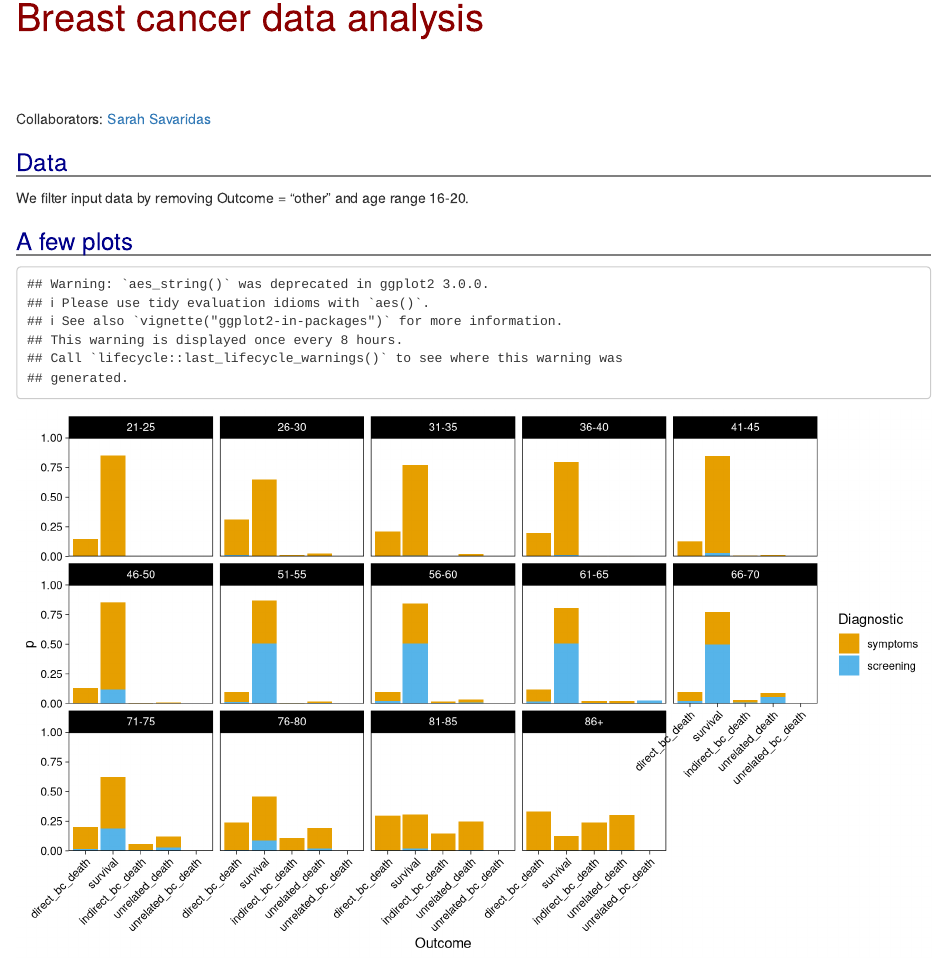
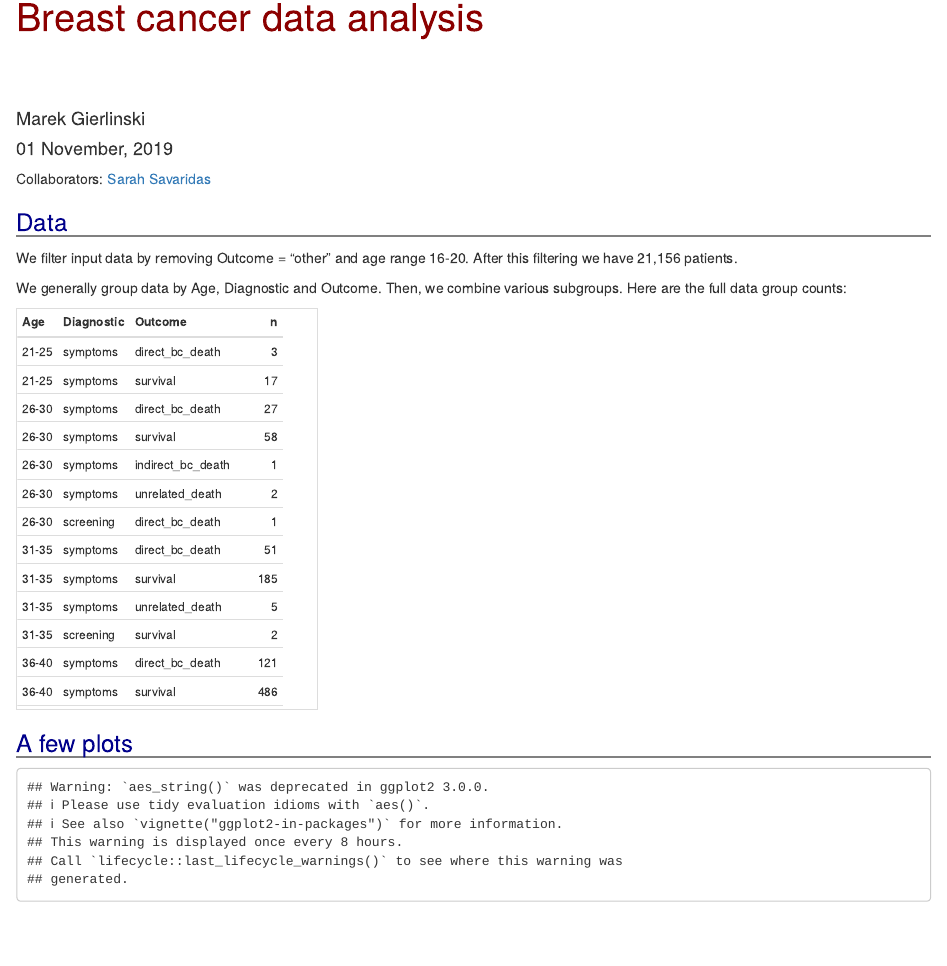
Before and after one commit to bartongroup/Breast_cancer_over_70, an R Markdown document (analysis.Rmd): the page in a window 1100 px wide, from its top. Rendered offline with R 4.5, knitr and Pandoc, with nearby package versions.

Commit message:
More work

````diff
--- a/analysis.Rmd
+++ b/analysis.Rmd
@@ -1,5 +1,7 @@
 ---
 title: "Breast cancer data analysis"
+author: "Marek Gierlinski"
+date: "`r format(Sys.time(), '%d %B, %Y')`"
 output:
   html_document:
     css: nice_notebook.css
@@ -17,18 +19,14 @@ cbPalette <- c("#E69F00", "#56B4E9", "#009E73", "#F0E442", "#0072B2", "#D55E00",
 ```
 
 
-```{r kable_functions}
+```{r global_functions}
 myKable <- function(df, row.names=FALSE, col.names=NA, digits=2, bootstrap="condensed", font.size=12, label=NULL) {
   kable(df, format="html", row.names=row.names, col.names=col.names, digits=digits, label=label) %>% kable_styling(bootstrap_options=bootstrap, full_width=FALSE, position="left", font_size=font.size)
 }
+N <- function(n) prettyNum(n, big.mark = ",")
 ```
 
 # Data
-
-We filter input data by removing Outcome = "other" and age range 16-20.
-
-
-# A few plots
 
 ```{r read_data}
 dat <- read_tsv("surv.txt", col_types = cols()) %>%
@@ -47,6 +45,20 @@ sdat <- dat %>% group_by(Outcome, Diagnostic, Age) %>%
   mutate(Midage = (start - 1 + end)/2) %>%
   select(-start, -end)
 ```
+
+We filter input data by removing Outcome = "other" and age range 16-20. After this filtering we have `r N(nrow(dat))` patients.
+
+We generally group data by Age, Diagnostic and Outcome. Then, we combine various subgroups. Here are the full data group counts:
+
+```{r full_data}
+sdat %>% select(Age, Diagnostic, Outcome, n) %>%
+  arrange(Age, Diagnostic, Outcome) %>%
+  myKable %>% scroll_box(width="300px", height="400px")
+```
+
+
+# A few plots
+
 
 ```{r plot_fun}
 plotData <- function(d, what="Outcome") {
````
Also changed, not shown: Notes.1.Rmd (+4 -0 lines), Notes.1.nb.html (added), analysis.html (added).
